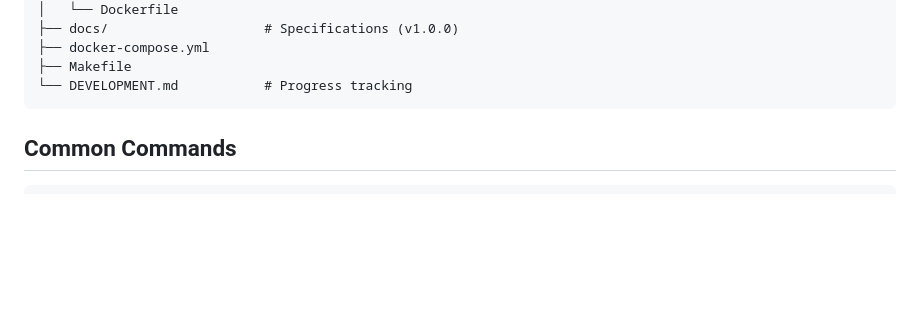
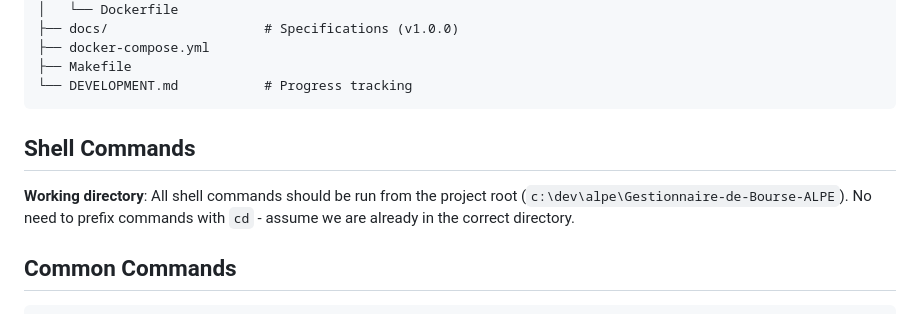
Before and after one commit to ALPE-Plaisance-du-Touch/Gestionnaire-de-Bourse-ALPE, a Markdown page: CLAUDE.md, the part around the change. Drawn GitHub-style; blank space fills up the shorter version.

Commit message:
docs: add shell working directory guidance to CLAUDE.md
🤖 Generated with [Claude Code](https://claude.com/claude-code)

Co-Authored-By: Claude Opus 4.5 <noreply@anthropic.com>

````diff
--- a/CLAUDE.md
+++ b/CLAUDE.md
@@ -65,6 +65,10 @@ See [DEVELOPMENT.md](DEVELOPMENT.md) for detailed progress tracking and task bre
 ├── Makefile
 └── DEVELOPMENT.md           # Progress tracking
 ```
+
+## Shell Commands
+
+**Working directory**: All shell commands should be run from the project root (`c:\dev\alpe\Gestionnaire-de-Bourse-ALPE`). No need to prefix commands with `cd` - assume we are already in the correct directory.
 
 ## Common Commands
 
````
